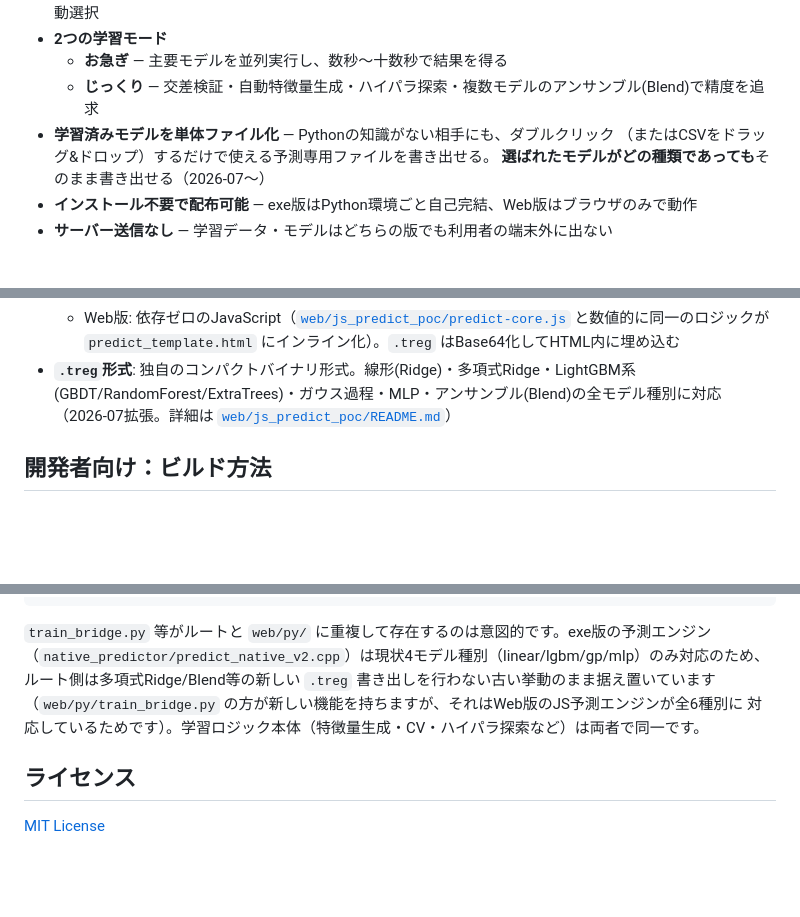
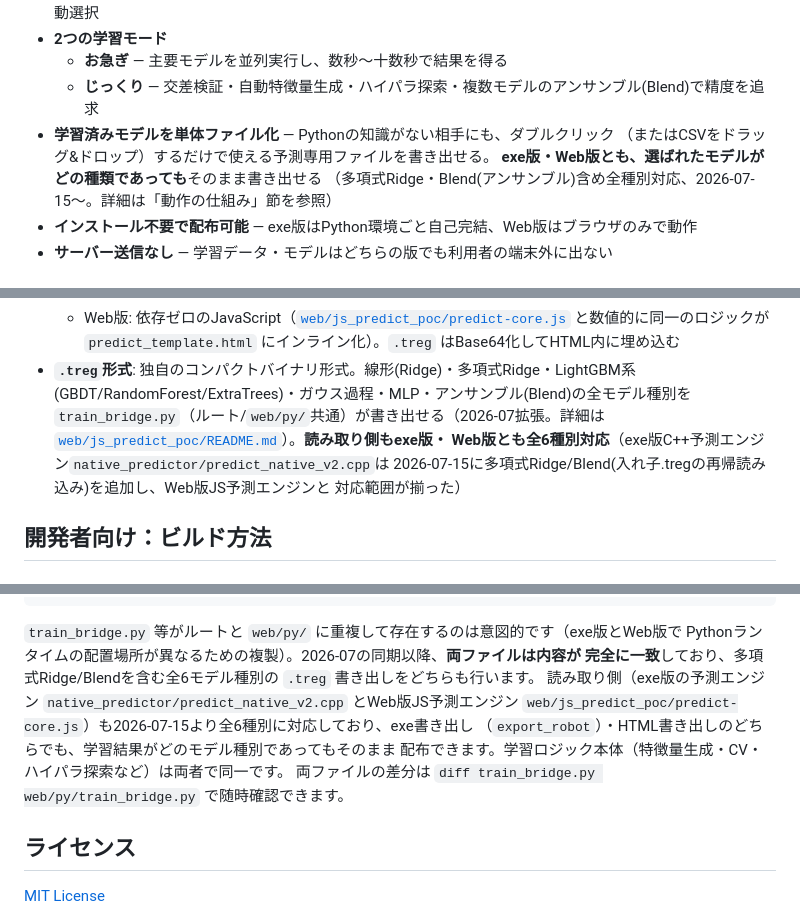
Before and after one commit to KS278810/Tregressor-V2, a Markdown page: README.md, 3 parts joined by grey strips. Drawn GitHub-style; blank space fills up the shorter version.

Commit message:
docs: READMEにexe版・Web版全モデル種別対応の説明を更新
- 「選ばれたモデルがどの種類であっても書き出せる」対応がexe版・Web版の両方に
  揃った(2026-07-15)ことを明記
- train_bridge.pyがルート/web/py共通で全6モデル種別(linear/poly-Ridge/lgbm系/gp/
  mlp/blend)の.treg書き出しに対応し、読み取り側(native C++/JS)も全種別対応済みと
  なったことを追記
- ルート/web/pyの重複ファイルについて、2026-07の同期以降は内容が完全一致している
  旨を明記(以前の「ルート側は古い挙動のまま据え置き」という説明を更新)

````diff
--- a/README.md
+++ b/README.md
@@ -28,7 +28,8 @@
   - **じっくり** — 交差検証・自動特徴量生成・ハイパラ探索・複数モデルのアンサンブル(Blend)で精度を追求
 - **学習済みモデルを単体ファイル化** — Pythonの知識がない相手にも、ダブルクリック
   （またはCSVをドラッグ&ドロップ）するだけで使える予測専用ファイルを書き出せる。
-  **選ばれたモデルがどの種類であっても**そのまま書き出せる（2026-07〜）
+  **exe版・Web版とも、選ばれたモデルがどの種類であっても**そのまま書き出せる
+  （多項式Ridge・Blend(アンサンブル)含め全種別対応、2026-07-15〜。詳細は「動作の仕組み」節を参照）
 - **インストール不要で配布可能** — exe版はPython環境ごと自己完結、Web版はブラウザのみで動作
 - **サーバー送信なし** — 学習データ・モデルはどちらの版でも利用者の端末外に出ない
 
@@ -67,8 +68,12 @@ Web版の詳細（2つの配布形態の違い、公開手順、既知の制約
   - Web版: 依存ゼロのJavaScript（[`web/js_predict_poc/predict-core.js`](web/js_predict_poc/predict-core.js)
     と数値的に同一のロジックが `predict_template.html` にインライン化）。`.treg` はBase64化してHTML内に埋め込む
 - **`.treg`形式**: 独自のコンパクトバイナリ形式。線形(Ridge)・多項式Ridge・LightGBM系
-  (GBDT/RandomForest/ExtraTrees)・ガウス過程・MLP・アンサンブル(Blend)の全モデル種別に対応
-  （2026-07拡張。詳細は [`web/js_predict_poc/README.md`](web/js_predict_poc/README.md)）
+  (GBDT/RandomForest/ExtraTrees)・ガウス過程・MLP・アンサンブル(Blend)の全モデル種別を
+  `train_bridge.py`（ルート/`web/py/`共通）が書き出せる（2026-07拡張。詳細は
+  [`web/js_predict_poc/README.md`](web/js_predict_poc/README.md)）。**読み取り側もexe版・
+  Web版とも全6種別対応**（exe版C++予測エンジン`native_predictor/predict_native_v2.cpp`は
+  2026-07-15に多項式Ridge/Blend(入れ子.tregの再帰読み込み)を追加し、Web版JS予測エンジンと
+  対応範囲が揃った）
 
 ## 開発者向け：ビルド方法
 
@@ -139,11 +144,14 @@ node build_offline.mjs
 └── prune_embed.ps1         Python実行環境の依存スリム化スクリプト
 ```
 
-`train_bridge.py` 等がルートと `web/py/` に重複して存在するのは意図的です。exe版の予測エンジン
-（`native_predictor/predict_native_v2.cpp`）は現状4モデル種別（linear/lgbm/gp/mlp）のみ対応のため、
-ルート側は多項式Ridge/Blend等の新しい `.treg` 書き出しを行わない古い挙動のまま据え置いています
-（`web/py/train_bridge.py` の方が新しい機能を持ちますが、それはWeb版のJS予測エンジンが全6種別に
-対応しているためです）。学習ロジック本体（特徴量生成・CV・ハイパラ探索など）は両者で同一です。
+`train_bridge.py` 等がルートと `web/py/` に重複して存在するのは意図的です（exe版とWeb版で
+Pythonランタイムの配置場所が異なるための複製）。2026-07の同期以降、**両ファイルは内容が
+完全に一致**しており、多項式Ridge/Blendを含む全6モデル種別の `.treg` 書き出しをどちらも行います。
+読み取り側（exe版の予測エンジン `native_predictor/predict_native_v2.cpp` とWeb版JS予測エンジン
+`web/js_predict_poc/predict-core.js`）も2026-07-15より全6種別に対応しており、exe書き出し
+（`export_robot`）・HTML書き出しのどちらでも、学習結果がどのモデル種別であってもそのまま
+配布できます。学習ロジック本体（特徴量生成・CV・ハイパラ探索など）は両者で同一です。
+両ファイルの差分は `diff train_bridge.py web/py/train_bridge.py` で随時確認できます。
 
 ## ライセンス
 
````
